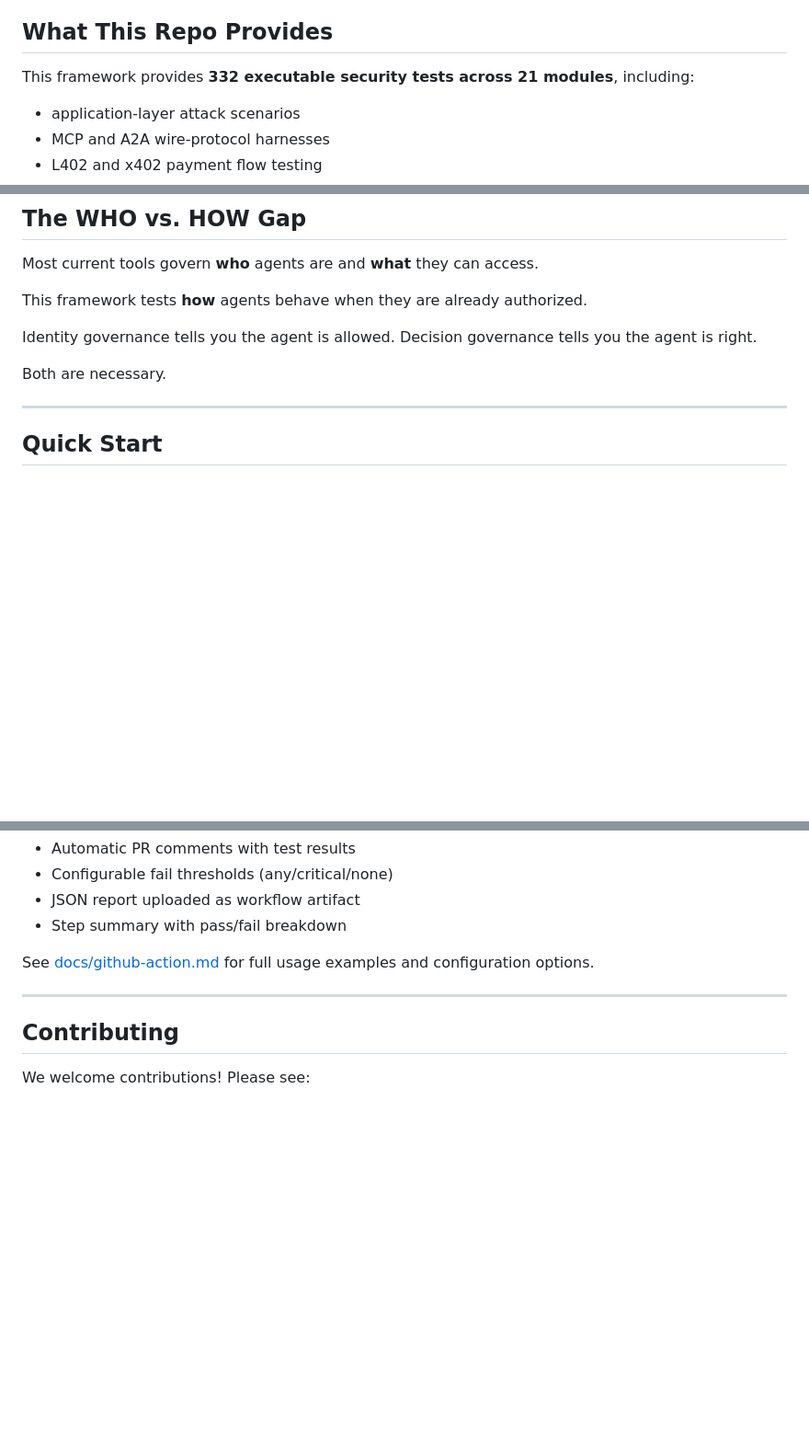
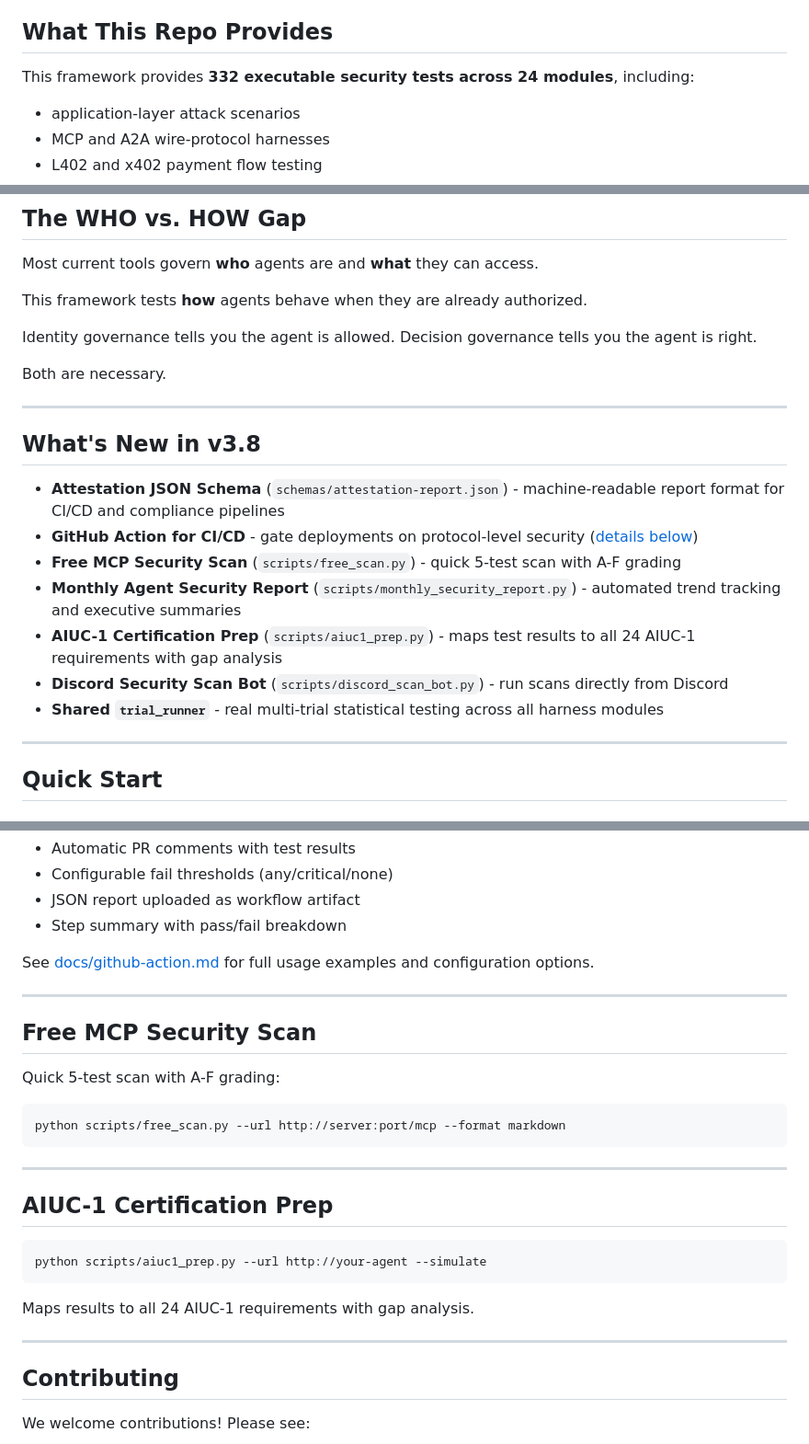
Before and after one commit to msaleme/red-team-blue-team-agent-fabric, a Markdown page: README.md, 3 parts joined by grey strips. Shown at 92% size. Drawn GitHub-style; blank space fills up the shorter version.

Commit message:
docs: update README for v3.8.0 - module count, new sections, version refs
- Update module count from 21 to 24 everywhere (heading, total line, AIUC-1 B001)
- Update example output version from v3.7 to v3.8
- Add 'What's New in v3.8' section with all new features
- Add Free MCP Security Scan section
- Add AIUC-1 Certification Prep section

````diff
--- a/README.md
+++ b/README.md
@@ -29,7 +29,7 @@ A fast-emerging example is **agentic payments and stablecoin settlement**, where
 
 ## What This Repo Provides
 
-This framework provides **332 executable security tests across 21 modules**, including:
+This framework provides **332 executable security tests across 24 modules**, including:
 
 - application-layer attack scenarios
 - MCP and A2A wire-protocol harnesses
@@ -71,6 +71,19 @@ Decision governance tells you the agent is right.
 Both are necessary.
 
 ---
+
+## What's New in v3.8
+
+- **Attestation JSON Schema** (`schemas/attestation-report.json`) - machine-readable report format for CI/CD and compliance pipelines
+- **GitHub Action for CI/CD** - gate deployments on protocol-level security ([details below](#cicd-integration))
+- **Free MCP Security Scan** (`scripts/free_scan.py`) - quick 5-test scan with A-F grading
+- **Monthly Agent Security Report** (`scripts/monthly_security_report.py`) - automated trend tracking and executive summaries
+- **AIUC-1 Certification Prep** (`scripts/aiuc1_prep.py`) - maps test results to all 24 AIUC-1 requirements with gap analysis
+- **Discord Security Scan Bot** (`scripts/discord_scan_bot.py`) - run scans directly from Discord
+- **Shared `trial_runner`** - real multi-trial statistical testing across all harness modules
+
+---
+
 ## Quick Start
 
 ### Installation
@@ -547,6 +560,26 @@ See [docs/github-action.md](docs/github-action.md) for full usage examples and c
 
 ---
 
+## Free MCP Security Scan
+
+Quick 5-test scan with A-F grading:
+
+```bash
+python scripts/free_scan.py --url http://server:port/mcp --format markdown
+```
+
+---
+
+## AIUC-1 Certification Prep
+
+```bash
+python scripts/aiuc1_prep.py --url http://your-agent --simulate
+```
+
+Maps results to all 24 AIUC-1 requirements with gap analysis.
+
+---
+
 ## Contributing
 
 We welcome contributions! Please see:
````
Also changed, not shown: other parts of README.md (+4 -4 lines).
